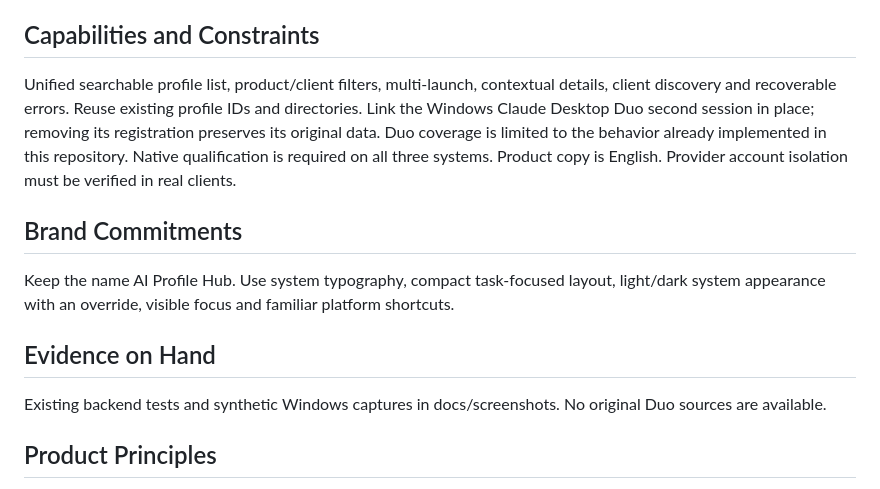
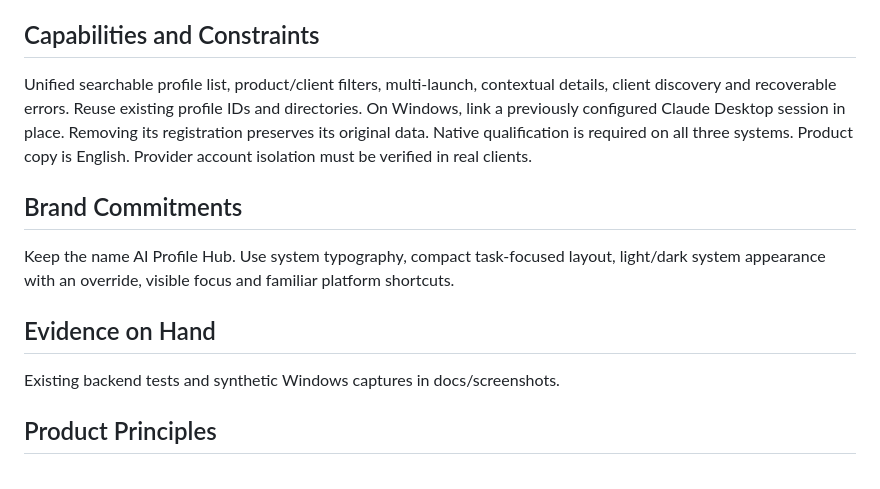
Before and after one commit to dennidalpos/ai-profile-hub, a Markdown page: PRODUCT.md, the part around the change. Drawn GitHub-style.

```diff
--- a/PRODUCT.md
+++ b/PRODUCT.md
@@ -20,7 +20,7 @@ Python backend, SQLite metadata and external browser, terminal and desktop clien
 
 ## Capabilities and Constraints
 
-Unified searchable profile list, product/client filters, multi-launch, contextual details, client discovery and recoverable errors. Reuse existing profile IDs and directories. Link the Windows Claude Desktop Duo second session in place; removing its registration preserves its original data. Duo coverage is limited to the behavior already implemented in this repository. Native qualification is required on all three systems. Product copy is English. Provider account isolation must be verified in real clients.
+Unified searchable profile list, product/client filters, multi-launch, contextual details, client discovery and recoverable errors. Reuse existing profile IDs and directories. On Windows, link a previously configured Claude Desktop session in place. Removing its registration preserves its original data. Native qualification is required on all three systems. Product copy is English. Provider account isolation must be verified in real clients.
 
 ## Brand Commitments
 
@@ -28,7 +28,7 @@ Keep the name AI Profile Hub. Use system typography, compact task-focused layout
 
 ## Evidence on Hand
 
-Existing backend tests and synthetic Windows captures in docs/screenshots. No original Duo sources are available.
+Existing backend tests and synthetic Windows captures in docs/screenshots.
 
 ## Product Principles
 
```
Also changed, not shown: README.md (+11 -19 lines), docs/two-profiles.md (added, +43 -0 lines), docs/verification.md (+1 -1 lines), docs/screenshots/new-antigravity-profile-dark.png (added), docs/screenshots/new-claude-profile-dark.png (added), docs/screenshots/new-codex-profile-dark.png (added), docs/screenshots/profiles-dark.png, docs/screenshots/profiles-light.png (deleted), docs/screenshots/qt-profile-editor.png (deleted), 6 other files.
